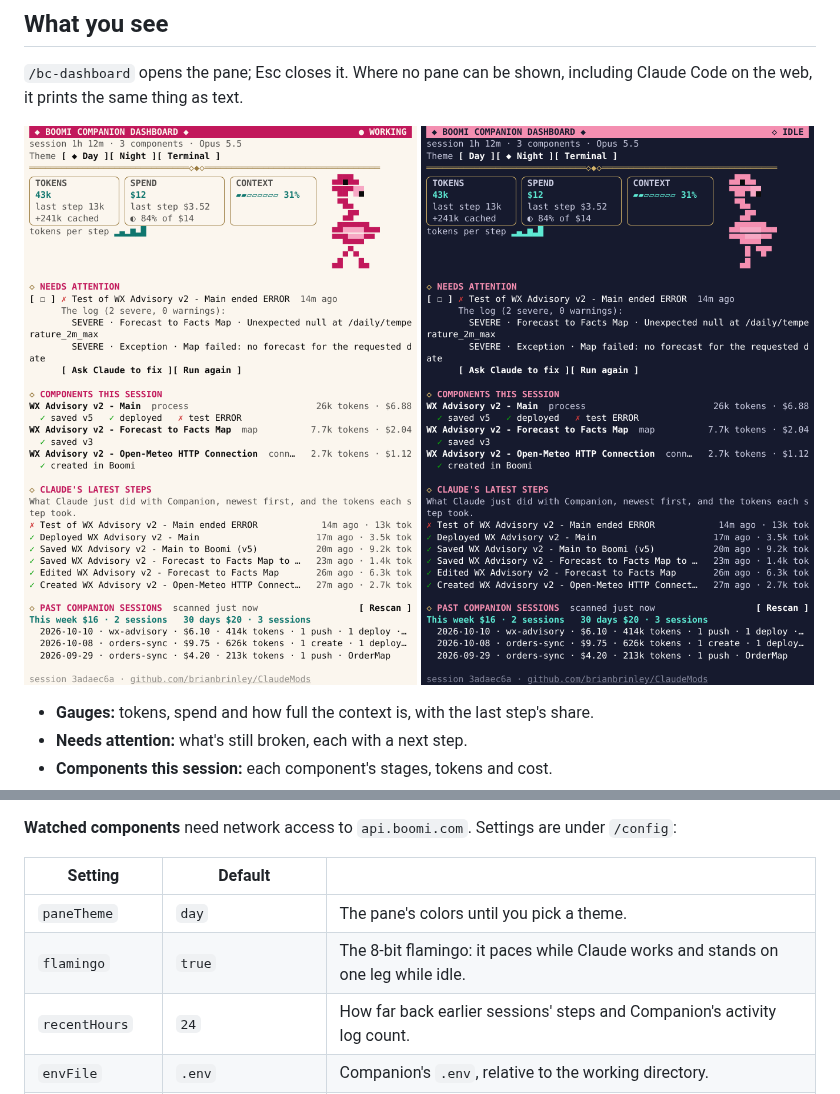
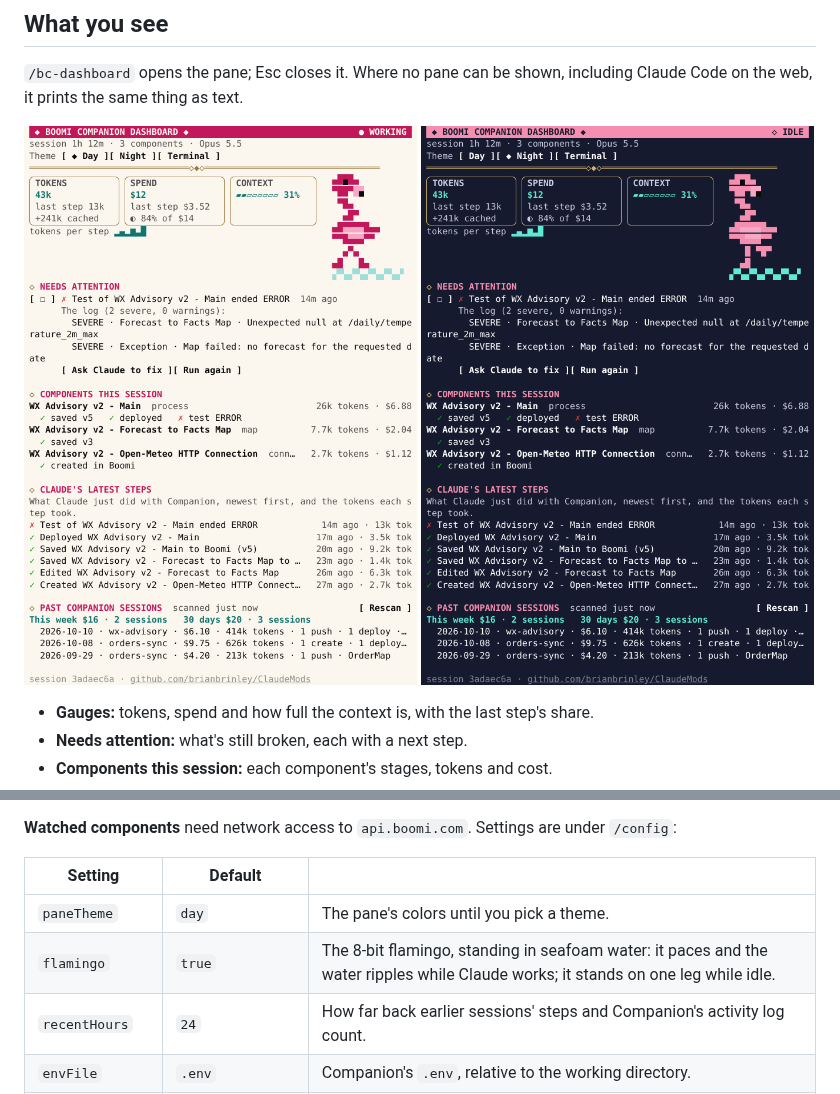
Before and after one commit to brianbrinley/ClaudeMods, a Markdown page: boomi-dashboard/README.md, 2 parts joined by grey strips. Rendered like a GitHub page; pictures changed too: boomi-dashboard/assets/pane-day.png, boomi-dashboard/assets/pane-night.png.

```diff
--- a/boomi-dashboard/README.md
+++ b/boomi-dashboard/README.md
@@ -177,7 +177,7 @@ Claude sees the tools as `mcp__boomi-dashboard__<tool>`. Ask "what's left to fix
 | Setting | Default | |
 |---|---|---|
 | `paneTheme` | `day` | The pane's colors until you pick a theme. |
-| `flamingo` | `true` | The 8-bit flamingo: it paces while Claude works and stands on one leg while idle. |
+| `flamingo` | `true` | The 8-bit flamingo, standing in seafoam water: it paces and the water ripples while Claude works; it stands on one leg while idle. |
 | `recentHours` | `24` | How far back earlier sessions' steps and Companion's activity log count. |
 | `envFile` | `.env` | Companion's `.env`, relative to the working directory. |
 | `componentsDir` | `active-development` | Where Companion keeps component XML. |
```
Also changed, not shown: 5 other files.
